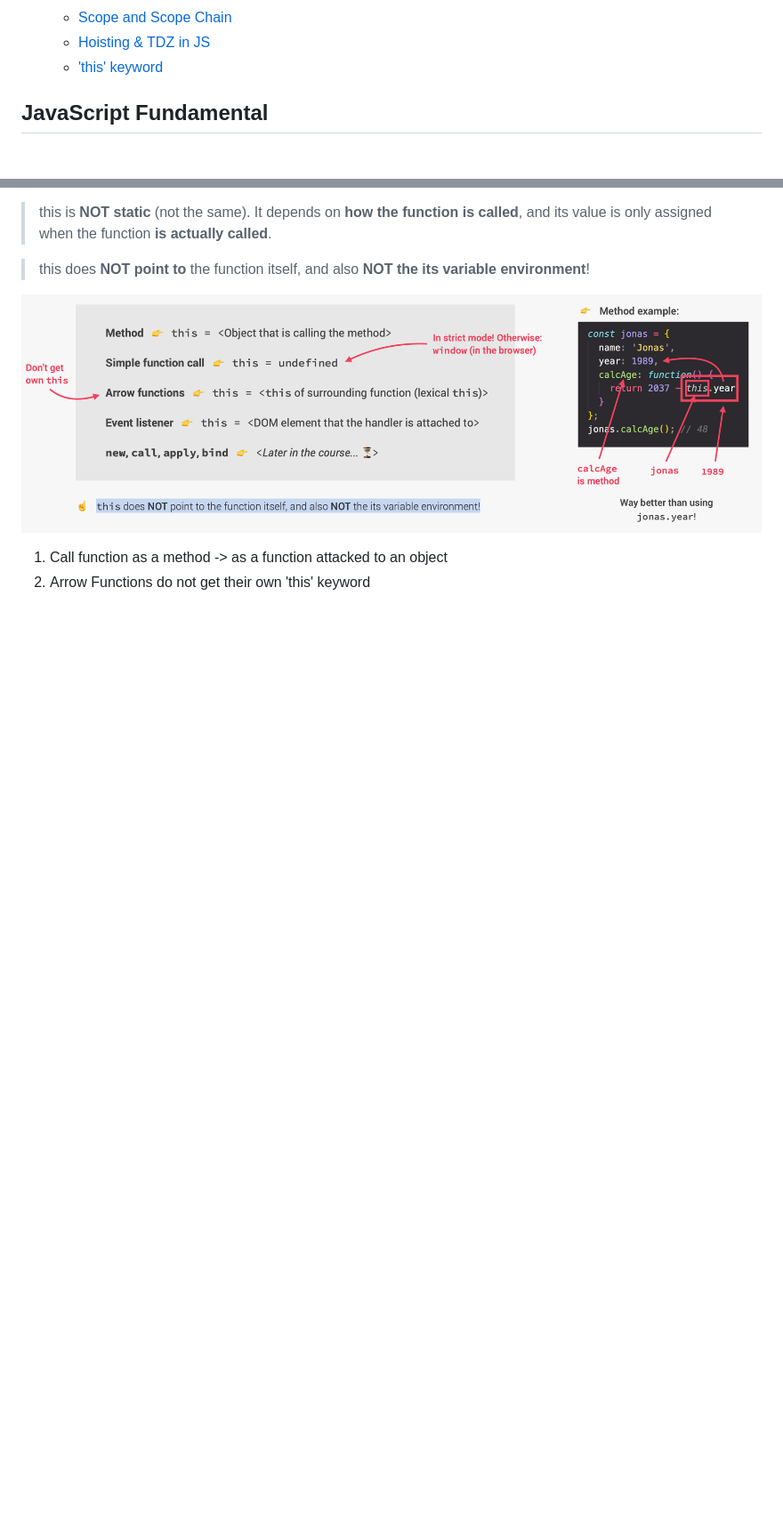
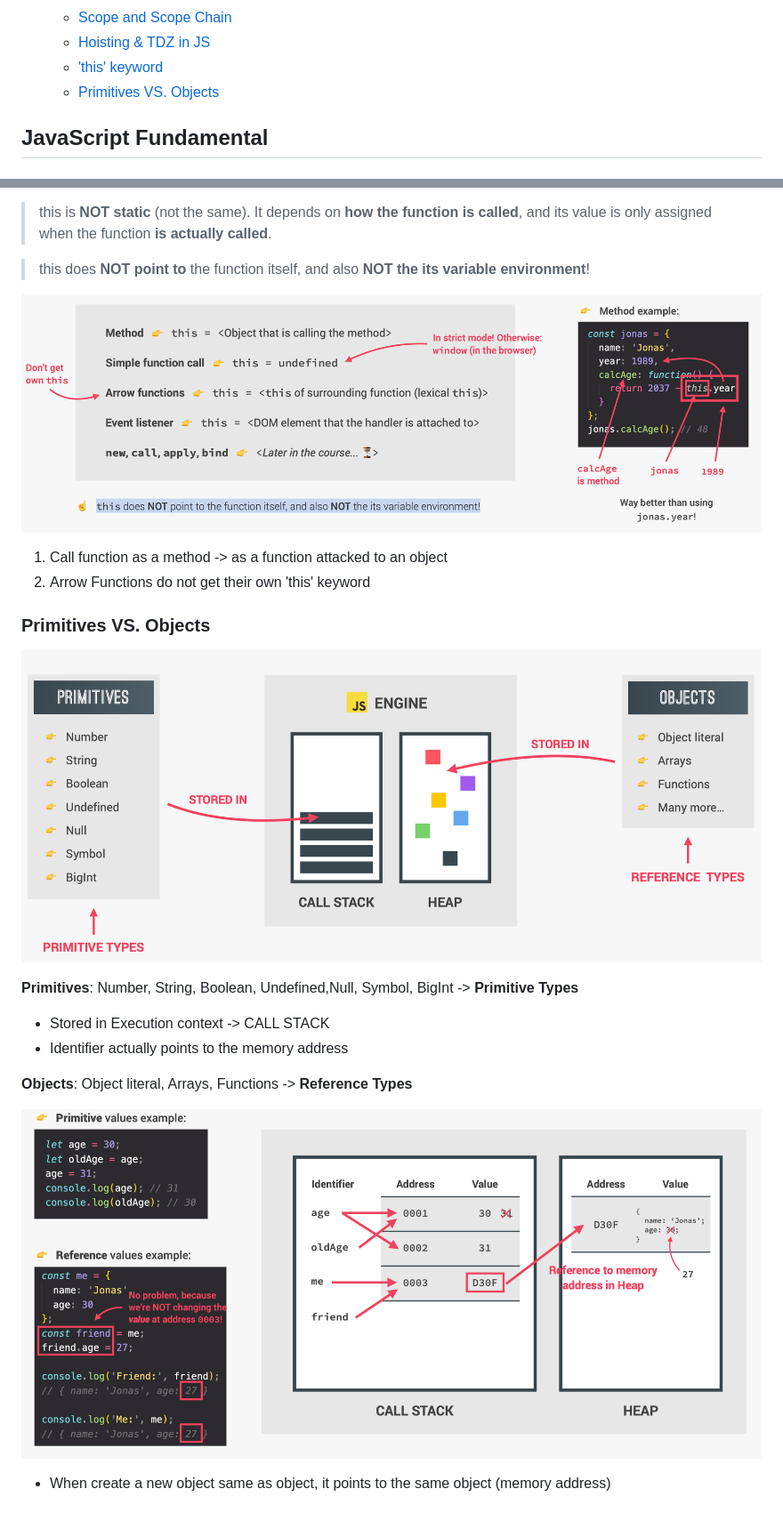
Before and after one commit to Nov66/Bankist-App, a Markdown page: README.md, 2 parts joined by grey strips. Shown: that part at 89% size. GitHub-like rendering; pictures changed too: NotesImages/PrimitiveObjectiveTypes.png (added), NotesImages/PrimitivesVsReference.png (added); blank space fills up the shorter version.

Commit message:
practice Primitive and Object, finish behind the scenes part

```diff
--- a/README.md
+++ b/README.md
@@ -13,6 +13,7 @@
   - [Scope and Scope Chain](#scope-and-scope-chain)
   - [Hoisting & TDZ in JS](#hoisting--tdz-in-js)
   - ['this' keyword](#this-keyword)
+  - [Primitives VS. Objects](#primitives-vs-objects)
 
 ## JavaScript Fundamental
 
@@ -286,3 +287,18 @@ We can use Function declarations before they are declared because Hoisting
 
 1. Call function as a method -> as a function attacked to an object
 2. Arrow Functions do not get their own 'this' keyword
+
+### Primitives VS. Objects
+
+![PrimitiveVsObject](NotesImages/PrimitiveObjectiveTypes.png)
+
+**Primitives**: Number, String, Boolean, Undefined,Null, Symbol, BigInt -> **Primitive Types**
+
+- Stored in Execution context -> CALL STACK
+- Identifier actually points to the memory address
+
+**Objects**: Object literal, Arrays, Functions -> **Reference Types**
+
+![primitiveVsReference](NotesImages/PrimitivesVsReference.png)
+
+- When create a new object same as object, it points to the same object (memory address)
```
Also changed, not shown: 2 other files.
